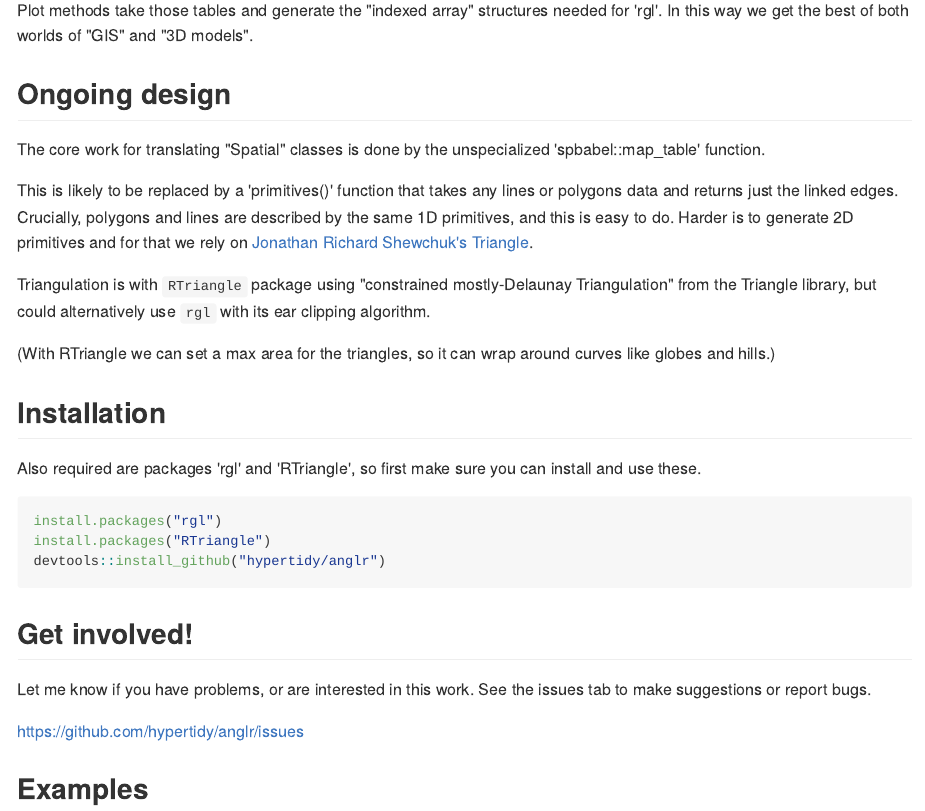
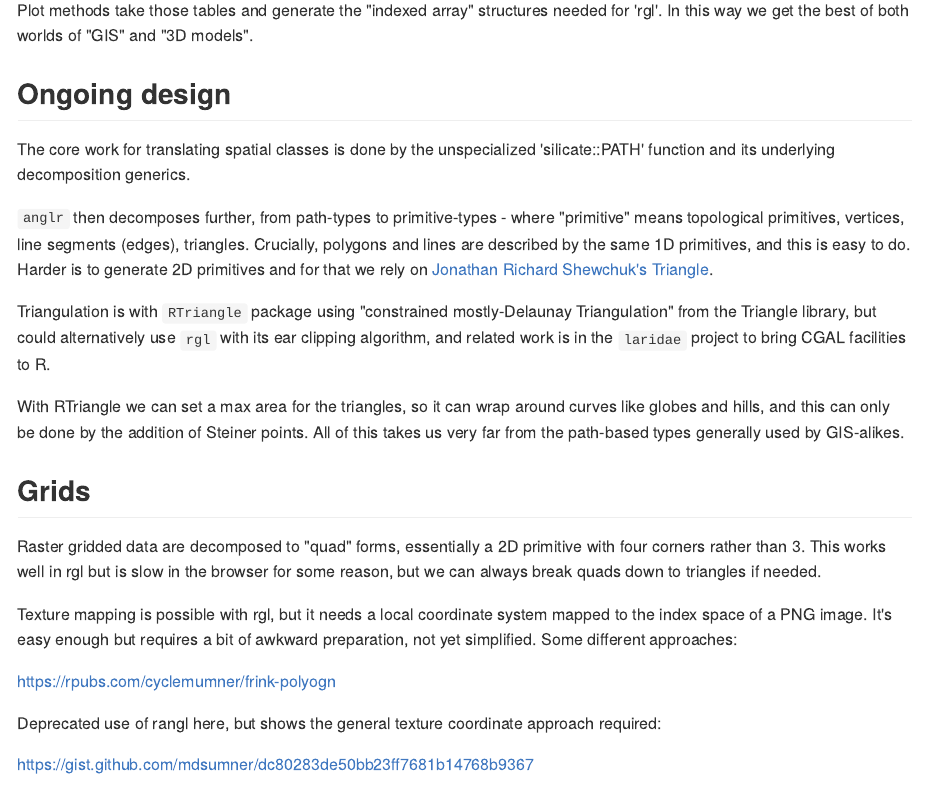
Before and after one commit to hypertidy/anglr, an R Markdown document (README.Rmd): the page in a window 1100 px wide, from 1390 px down. The pictures show the output file README.md that the author committed with the source, drawn offline in the style of GitHub; badge pictures from the web are left out.

Commit message:
more design
Former-commit-id: caa04825be0d93263317762a92a0f252ab6b8efa

```diff
--- a/README.Rmd
+++ b/README.Rmd
@@ -82,13 +82,30 @@ Plot methods take those tables and generate the "indexed array" structures neede
 
 ## Ongoing design
 
-The core work for translating "Spatial" classes is done by the unspecialized 'spbabel::map_table' function.
+The core work for translating spatial classes is done by the unspecialized 'silicate::PATH' function
+and its underlying decomposition generics.
 
-This is likely to be replaced by a 'primitives()' function that takes any lines or polygons data and returns just the linked edges. Crucially, polygons and lines are described by the same 1D primitives, and this is easy to do. Harder is to generate 2D primitives and for that we rely on [Jonathan Richard Shewchuk's Triangle](https://www.cs.cmu.edu/~quake/triangle.html).
+`anglr` then decomposes further, from path-types to primitive-types - where "primitive" means topological primitives, vertices, line segments (edges), triangles. Crucially, polygons and lines are described by the same 1D primitives, and this is easy to do. Harder is to generate 2D primitives and for that we rely on [Jonathan Richard Shewchuk's Triangle](https://www.cs.cmu.edu/~quake/triangle.html).
 
-Triangulation is with `RTriangle` package using "constrained mostly-Delaunay Triangulation" from the Triangle library, but could alternatively use `rgl` with its ear clipping algorithm.
+Triangulation is with `RTriangle` package using "constrained mostly-Delaunay Triangulation" from the Triangle library, but could alternatively use `rgl` with its ear clipping algorithm, and related
+work is in the `laridae` project to bring CGAL facilities to R.
 
-(With RTriangle we can set a max area for the triangles, so it can wrap around curves like globes and hills.)
+With RTriangle we can set a max area for the triangles, so it can wrap around curves like globes and hills, and this can only be done by the addition of Steiner points. All of this takes us very far
+from the path-based types generally used by GIS-alikes.
+
+## Grids
+
+Raster gridded data are decomposed to "quad" forms, essentially a 2D primitive with four corners rather than 3. This works well in rgl but is slow in the browser for some reason, but we can
+always break quads down to triangles if needed.
+
+Texture mapping is possible with rgl, but it needs a local coordinate system mapped to the index space of a PNG image. It's easy enough but requires a bit of awkward preparation, not yet simplified.
+Some different approaches:
+
+https://rpubs.com/cyclemumner/frink-polyogn
+
+Deprecated use of rangl here, but shows the general texture coordinate approach required:
+
+https://gist.github.com/mdsumner/dc80283de50bb23ff7681b14768b9367
 
 ## Installation
 
```
Also changed, not shown: README.md.
